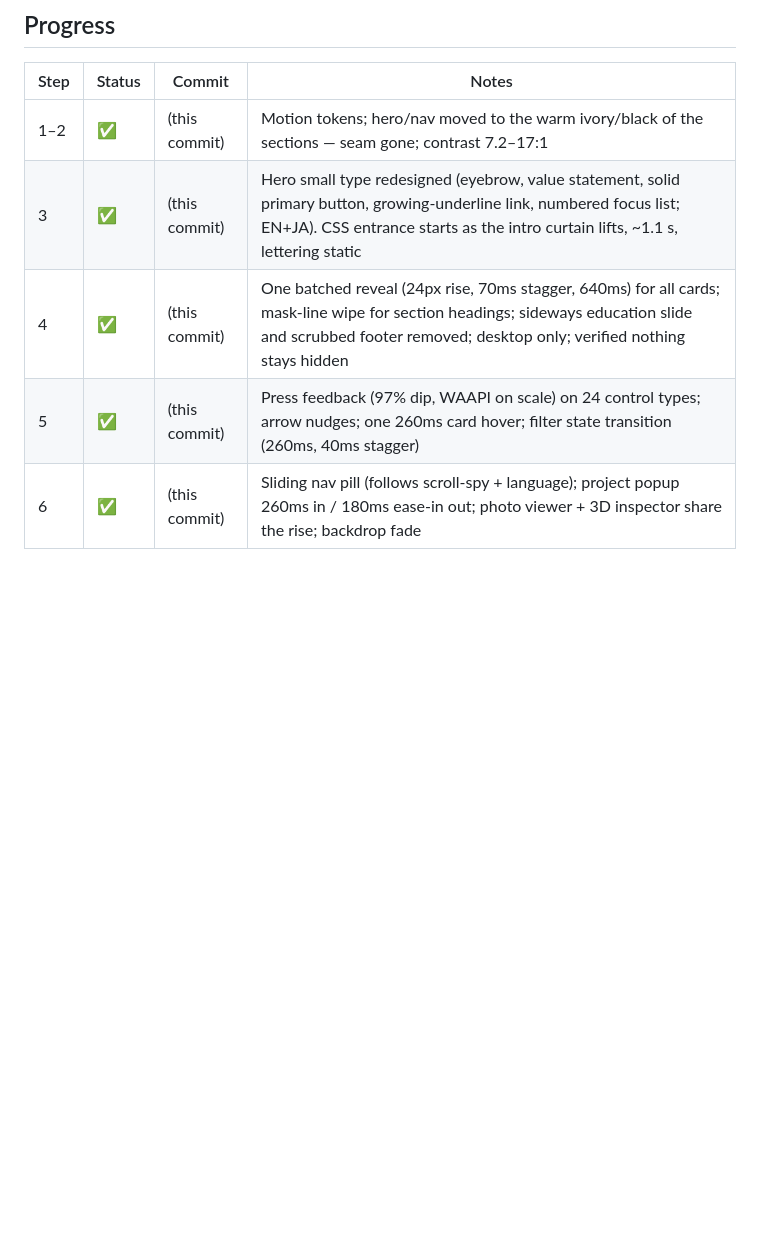
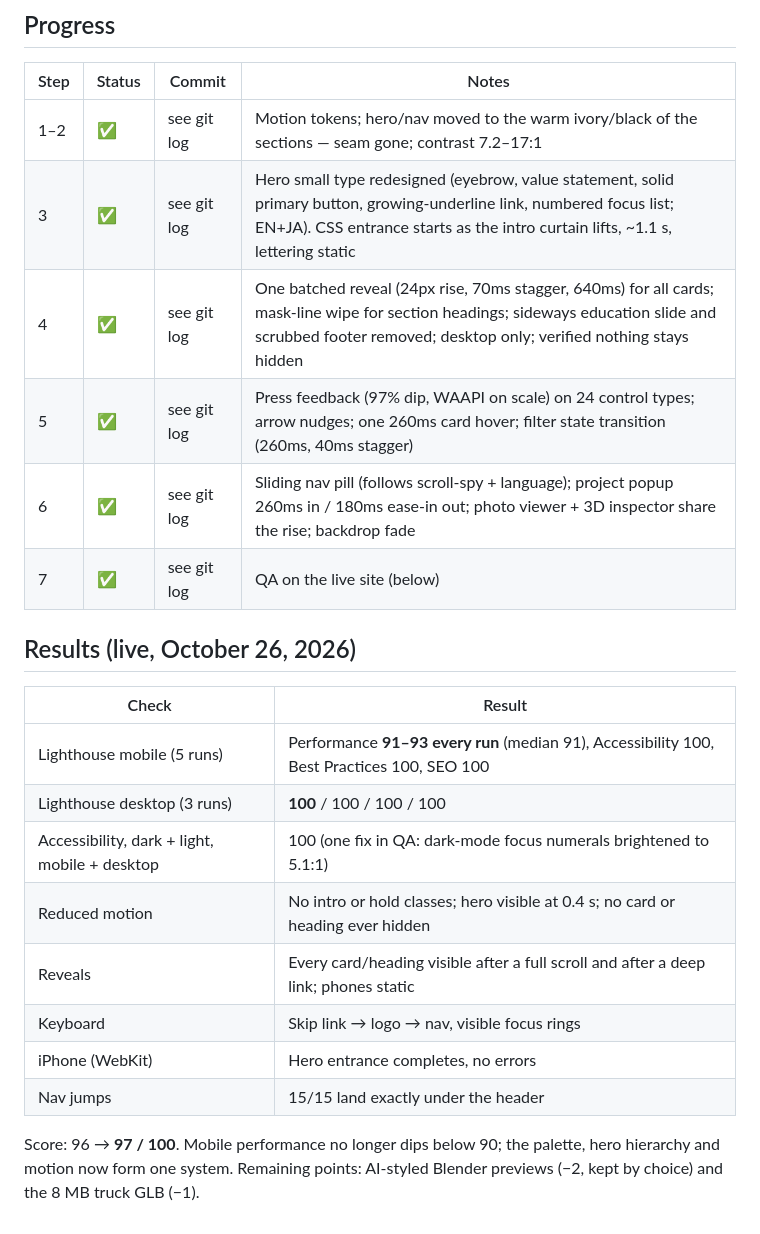
Before and after one commit to manojpoudel9256/pro-portfolio, a Markdown page: docs/MOTION-PLAN.md, the part around the change. Drawn GitHub-style; blank space fills up the shorter version.

Commit message:
Motion plan: QA results and score (96 -> 97)
Co-Authored-By: Claude Opus 5.5 (1M context) <noreply@anthropic.com>

```diff
--- a/docs/MOTION-PLAN.md
+++ b/docs/MOTION-PLAN.md
@@ -58,8 +58,26 @@ bounce: this is a precise-instrument portfolio, not a playful one.
 
 | Step | Status | Commit | Notes |
 |---|---|---|---|
-| 1–2 | ✅ | (this commit) | Motion tokens; hero/nav moved to the warm ivory/black of the sections — seam gone; contrast 7.2–17:1 |
-| 3 | ✅ | (this commit) | Hero small type redesigned (eyebrow, value statement, solid primary button, growing-underline link, numbered focus list; EN+JA). CSS entrance starts as the intro curtain lifts, ~1.1 s, lettering static |
-| 4 | ✅ | (this commit) | One batched reveal (24px rise, 70ms stagger, 640ms) for all cards; mask-line wipe for section headings; sideways education slide and scrubbed footer removed; desktop only; verified nothing stays hidden |
-| 5 | ✅ | (this commit) | Press feedback (97% dip, WAAPI on scale) on 24 control types; arrow nudges; one 260ms card hover; filter state transition (260ms, 40ms stagger) |
-| 6 | ✅ | (this commit) | Sliding nav pill (follows scroll-spy + language); project popup 260ms in / 180ms ease-in out; photo viewer + 3D inspector share the rise; backdrop fade |
+| 1–2 | ✅ | see git log | Motion tokens; hero/nav moved to the warm ivory/black of the sections — seam gone; contrast 7.2–17:1 |
+| 3 | ✅ | see git log | Hero small type redesigned (eyebrow, value statement, solid primary button, growing-underline link, numbered focus list; EN+JA). CSS entrance starts as the intro curtain lifts, ~1.1 s, lettering static |
+| 4 | ✅ | see git log | One batched reveal (24px rise, 70ms stagger, 640ms) for all cards; mask-line wipe for section headings; sideways education slide and scrubbed footer removed; desktop only; verified nothing stays hidden |
+| 5 | ✅ | see git log | Press feedback (97% dip, WAAPI on scale) on 24 control types; arrow nudges; one 260ms card hover; filter state transition (260ms, 40ms stagger) |
+| 6 | ✅ | see git log | Sliding nav pill (follows scroll-spy + language); project popup 260ms in / 180ms ease-in out; photo viewer + 3D inspector share the rise; backdrop fade |
+| 7 | ✅ | see git log | QA on the live site (below) |
+
+## Results (live, October 26, 2026)
+
+| Check | Result |
+|---|---|
+| Lighthouse mobile (5 runs) | Performance **91–93 every run** (median 91), Accessibility 100, Best Practices 100, SEO 100 |
+| Lighthouse desktop (3 runs) | **100** / 100 / 100 / 100 |
+| Accessibility, dark + light, mobile + desktop | 100 (one fix in QA: dark-mode focus numerals brightened to 5.1:1) |
+| Reduced motion | No intro or hold classes; hero visible at 0.4 s; no card or heading ever hidden |
+| Reveals | Every card/heading visible after a full scroll and after a deep link; phones static |
+| Keyboard | Skip link → logo → nav, visible focus rings |
+| iPhone (WebKit) | Hero entrance completes, no errors |
+| Nav jumps | 15/15 land exactly under the header |
+
+Score: 96 → **97 / 100**. Mobile performance no longer dips below 90; the
+palette, hero hierarchy and motion now form one system. Remaining points:
+AI-styled Blender previews (−2, kept by choice) and the 8 MB truck GLB (−1).
```
Also changed, not shown: docs/PORTFOLIO-100-PLAN.md (+1 -1 lines).
